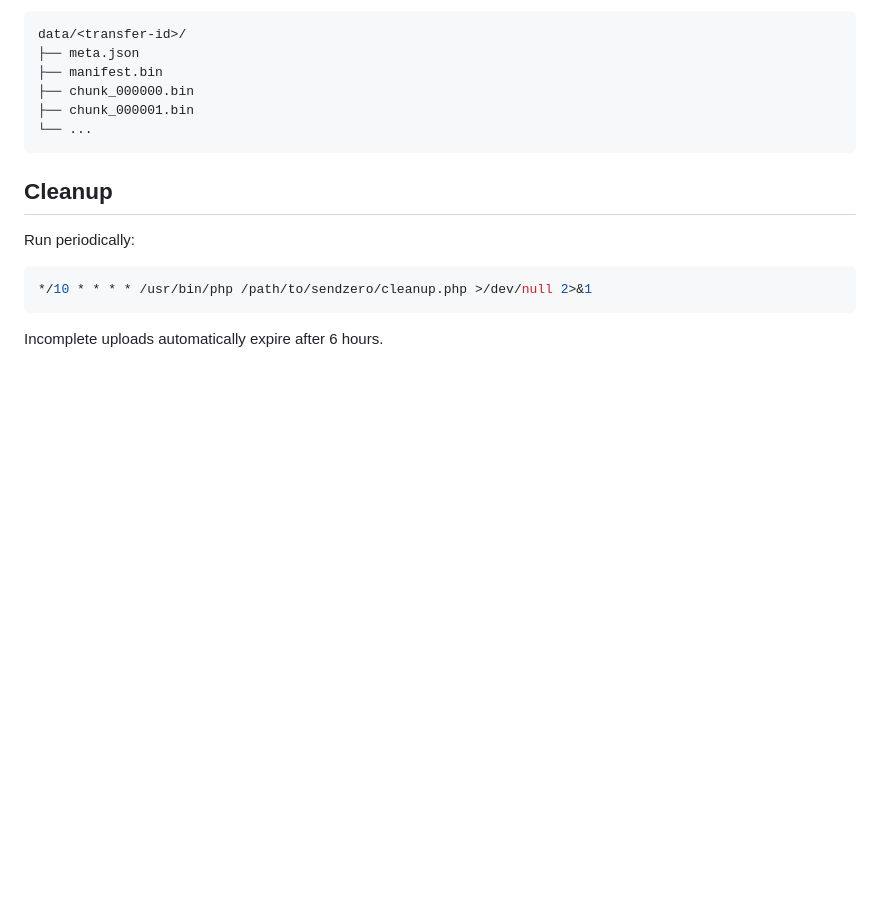
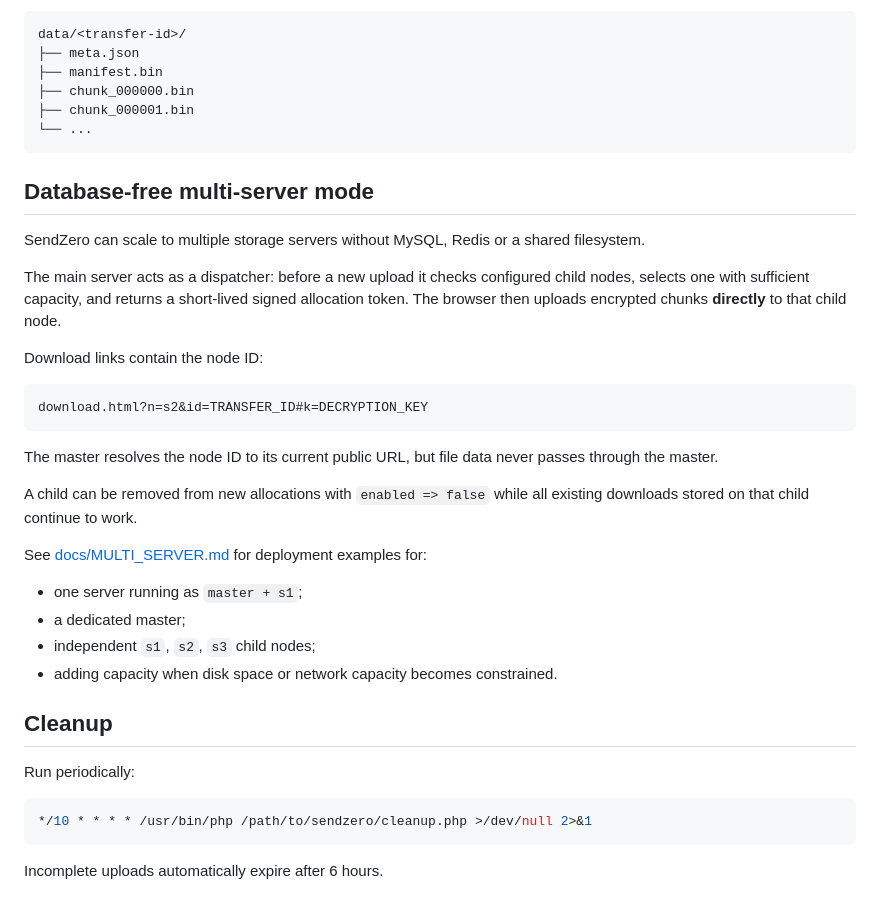
Before and after one commit to tomiiiiiiiiiiiiii/SendZero, a Markdown page: README.md, the part around the change. GitHub-like rendering; blank space fills up the shorter version.

Commit message:
Document database-free multi-server routing

````diff
--- a/README.md
+++ b/README.md
@@ -140,6 +140,29 @@ data/<transfer-id>/
 └── ...
 ```
 
+## Database-free multi-server mode
+
+SendZero can scale to multiple storage servers without MySQL, Redis or a shared filesystem.
+
+The main server acts as a dispatcher: before a new upload it checks configured child nodes, selects one with sufficient capacity, and returns a short-lived signed allocation token. The browser then uploads encrypted chunks **directly** to that child node.
+
+Download links contain the node ID:
+
+```text
+download.html?n=s2&id=TRANSFER_ID#k=DECRYPTION_KEY
+```
+
+The master resolves the node ID to its current public URL, but file data never passes through the master.
+
+A child can be removed from new allocations with `enabled => false` while all existing downloads stored on that child continue to work.
+
+See [docs/MULTI_SERVER.md](docs/MULTI_SERVER.md) for deployment examples for:
+
+- one server running as `master + s1`;
+- a dedicated master;
+- independent `s1`, `s2`, `s3` child nodes;
+- adding capacity when disk space or network capacity becomes constrained.
+
 ## Cleanup
 
 Run periodically:
````
